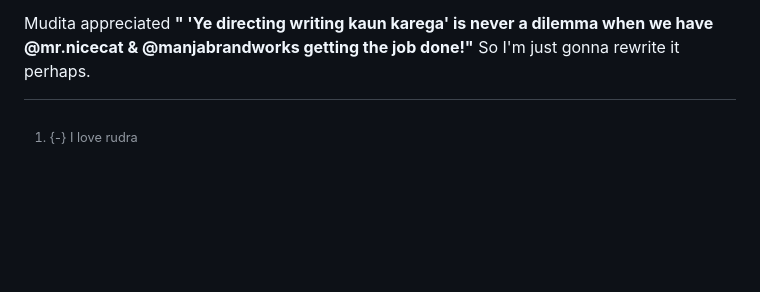
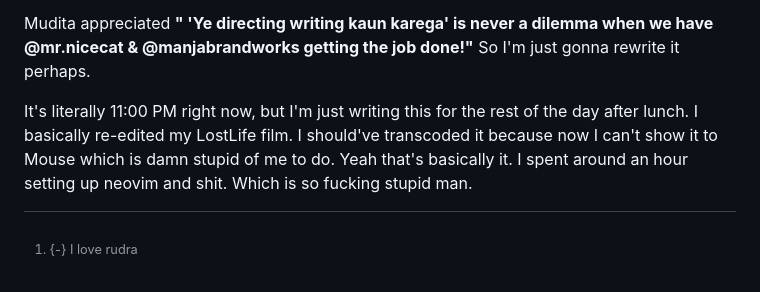
Before and after one commit to knockonwoodgrain/journal-footloose, a Markdown page: Journal.md, the part around the change. Drawn GitHub-style; blank space fills up the shorter version.

Commit message:
18th final commit

```diff
--- a/Journal.md
+++ b/Journal.md
@@ -393,3 +393,5 @@ Anyways, here are a few options I'm preparing:
 - With @mr.nicecat & @manjabrandworks on the team, making wonderful films is as easy as "Ek, Do, Teen, Chaar, Che! AND CUT"
 
 Mudita appreciated **" 'Ye directing writing kaun karega' is never a dilemma when we have @mr.nicecat & @manjabrandworks getting the job done!"** So I'm just gonna rewrite it perhaps.
+
+It's literally 11:00 PM right now, but I'm just writing this for the rest of the day after lunch. I basically re-edited my LostLife film. I should've transcoded it because now I can't show it to Mouse which is damn stupid of me to do. Yeah that's basically it. I spent around an hour setting up neovim and shit. Which is so fucking stupid man.
```
